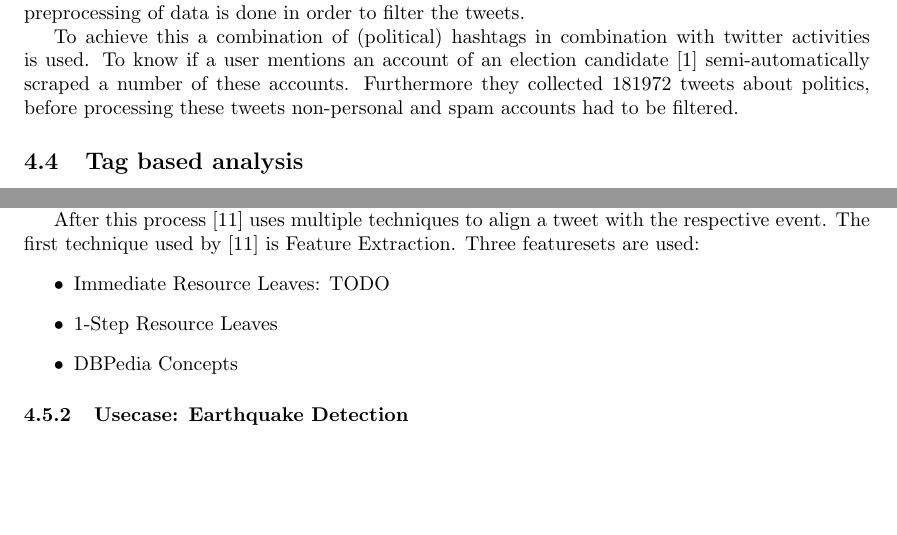
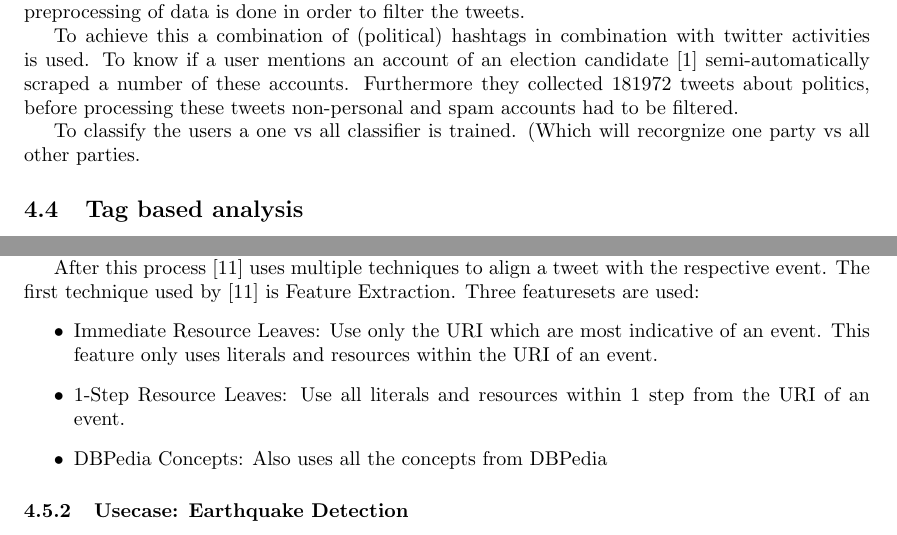
Before and after one commit to roelandoosterloo/TI3700, a LaTeX paper (authorinstr_2.tex): two parts of pages 6 and 7 of 9, joined at a grey line, cut so that both start at the same text, the shorter picture padded with empty space. Compiled offline with pdfLaTeX.

Commit message:
niet veel

```diff
--- a/authorinstr_2.tex
+++ b/authorinstr_2.tex
@@ -150,6 +150,8 @@ Profile information can be helpful to classify a user, but it should be used wit
 During election time it can be useful to predict the political preferences of a user. In \cite{pol} a solution to this problem is presented. As not all tweets from users reflect their political preference a preprocessing of data is done in order to filter the tweets.
 
 To achieve this a combination of (political) hashtags in combination with twitter activities is used. To know if a user mentions an account of an election candidate \cite{pol} semi-automatically scraped a number of these accounts. Furthermore they collected 181972 tweets about politics, before processing these tweets non-personal and spam accounts had to be filtered.
+
+To classify the users a one vs all classifier is trained. (Which will recorgnize one party vs all other parties.
 \subsection{Tag based analysis}
 
 Twitter allows their users to contribute their own social annotations to their tweets in the form of tags. These tags can be arbitrarily generated by users
@@ -198,9 +200,9 @@ At first the data is enriched, Twitter exposes the data using different formats
 After this process \cite{eventalign} uses multiple techniques to align a tweet with the respective event. The first technique used by \cite{eventalign} is Feature Extraction. Three featuresets are used:
 \begin{itemize}
 %TODO uitwerken
-  \item Immediate Resource Leaves: TODO
-  \item 1-Step Resource Leaves
-  \item DBPedia Concepts
+  \item Immediate Resource Leaves: Use only the URI which are most indicative of an event. This feature only uses literals and resources within the URI of an event.
+  \item 1-Step Resource Leaves: Use all literals and resources within 1 step from the URI of an event.
+  \item DBPedia Concepts: Also uses all the concepts from DBPedia
 \end{itemize}
 %TODO afmaken
 
```
